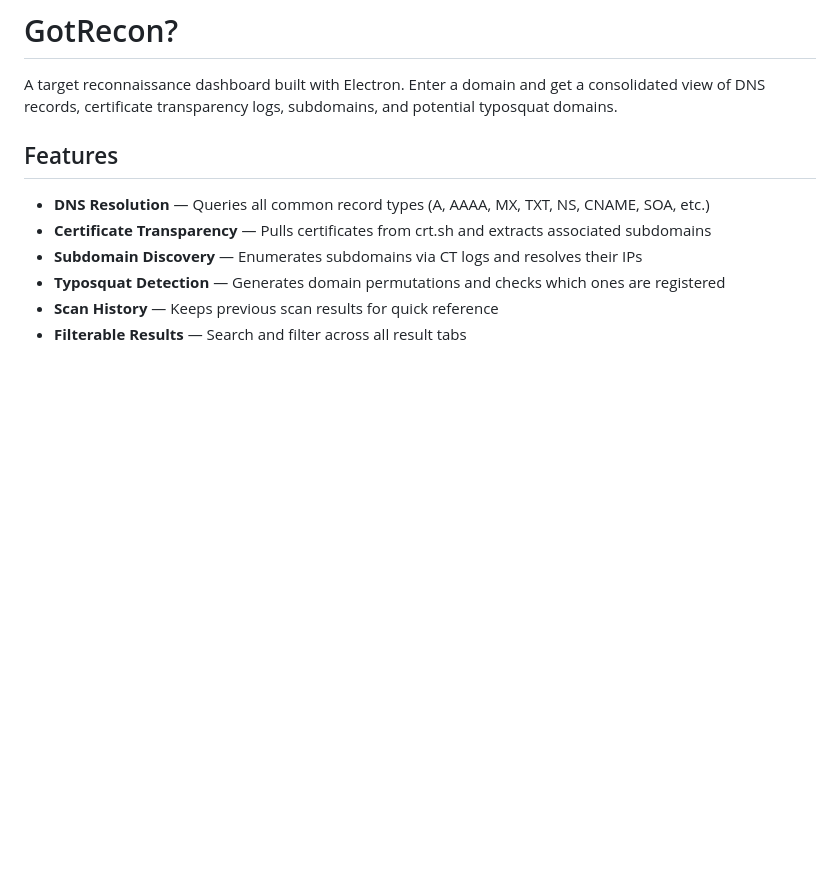
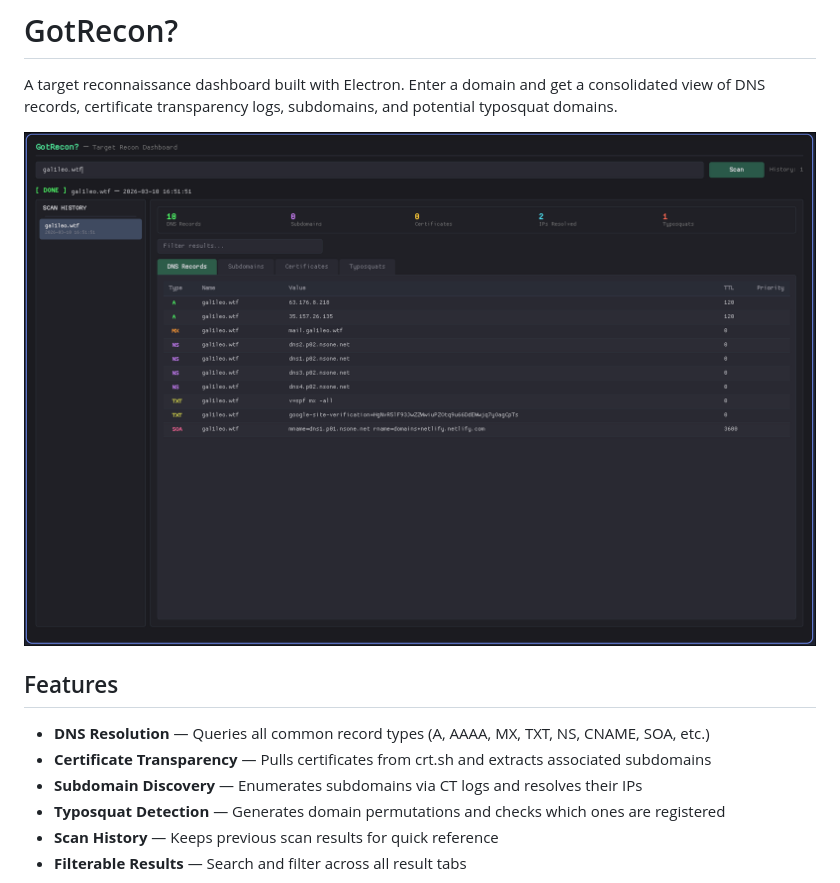
Before and after one commit to GGal1leo/GotRecon, a Markdown page: README.md, the part around the change. Drawn GitHub-style; pictures changed too: assets/screenshot.png (added); blank space fills up the shorter version.

Commit message:
screenshot

```diff
--- a/README.md
+++ b/README.md
@@ -1,6 +1,8 @@
 # GotRecon?
 
 A target reconnaissance dashboard built with Electron. Enter a domain and get a consolidated view of DNS records, certificate transparency logs, subdomains, and potential typosquat domains.
+
+![GotRecon Screenshot](assets/screenshot.png)
 
 ## Features
 
```
